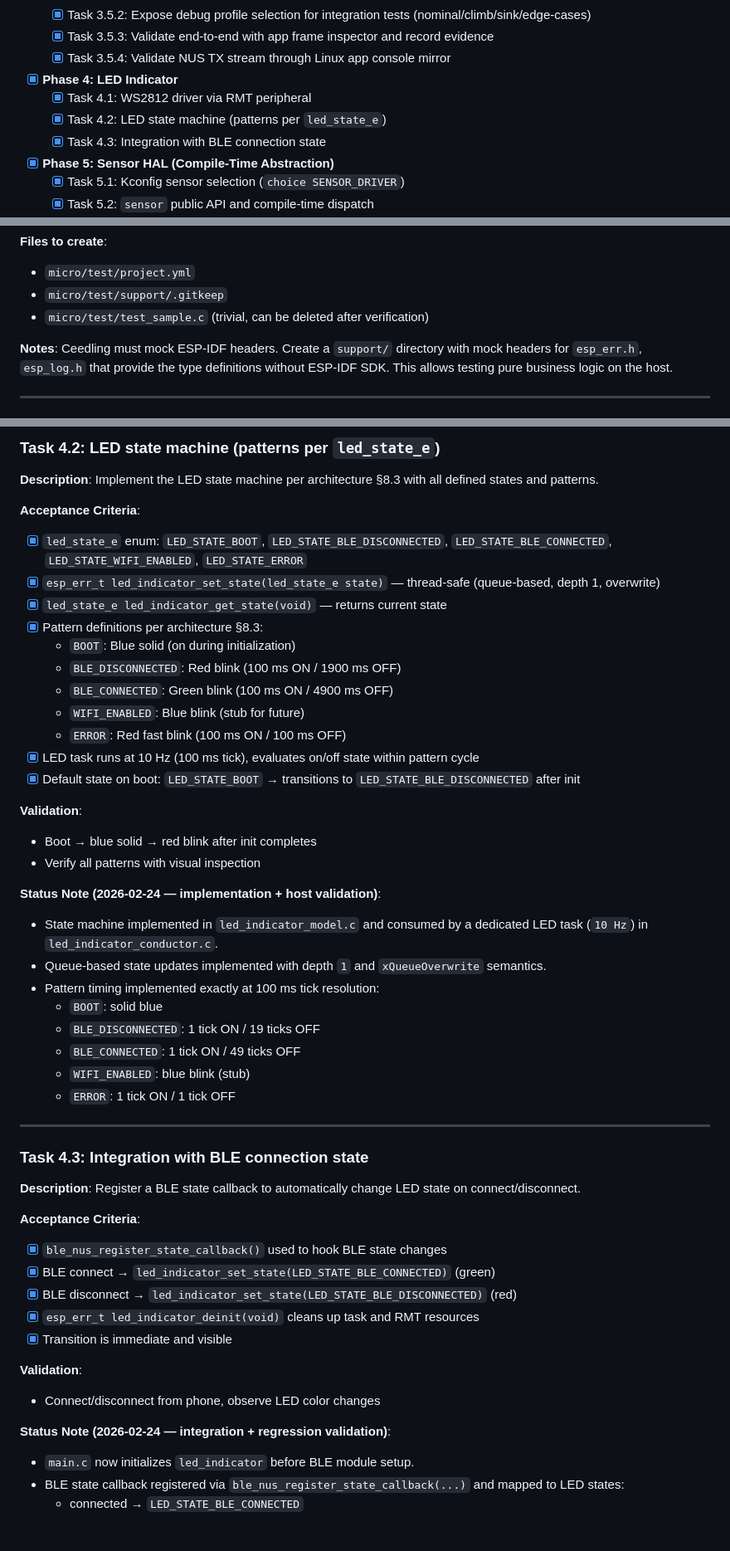
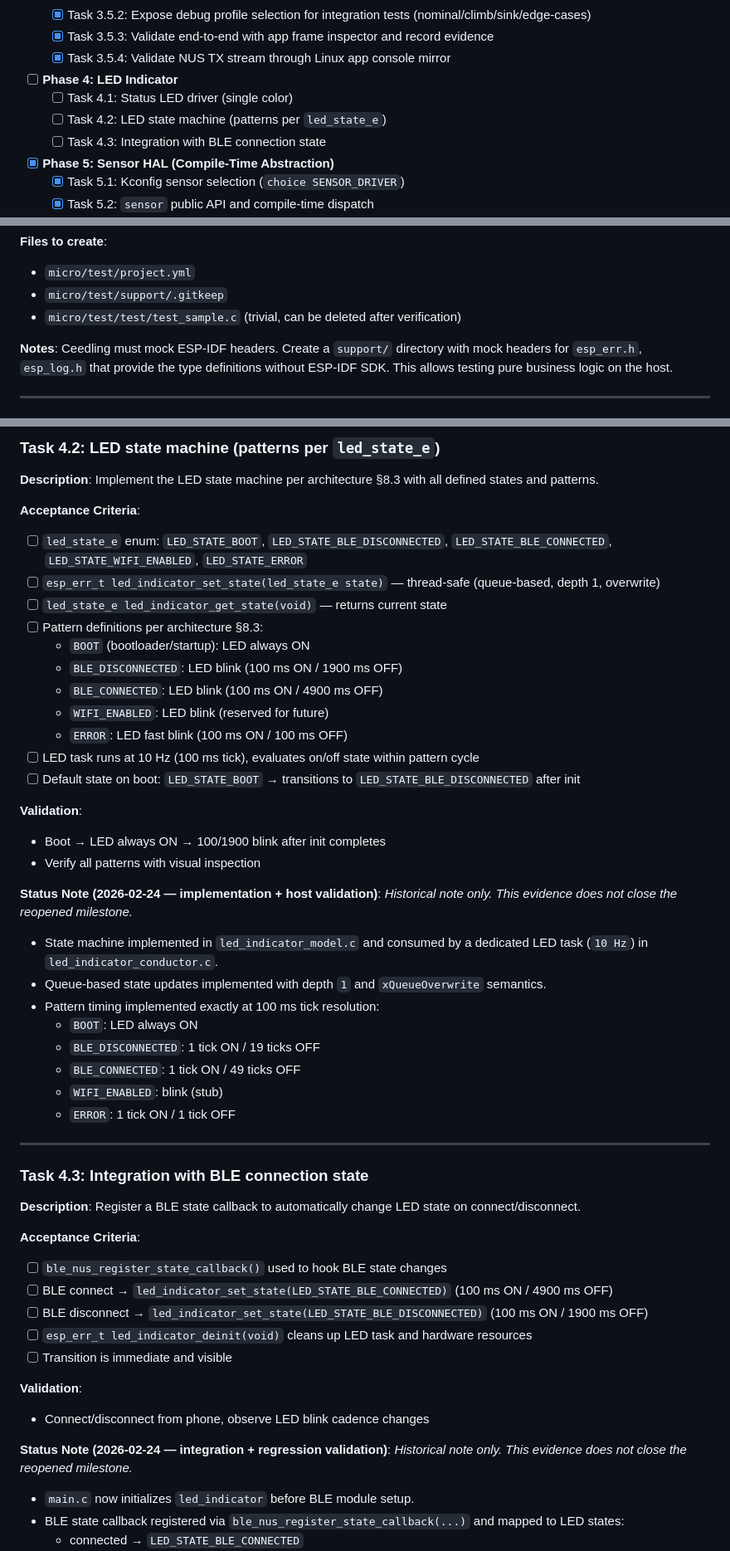
Before and after one commit to vabarcaPWR/esp-fly-in-peace, a Markdown page: docs/roadmap.micro.md, 3 parts joined by grey strips. Shown at 83% size. Drawn GitHub-style; blank space fills up the shorter version.

Commit message:
Update roadmap

```diff
--- a/docs/roadmap.micro.md
+++ b/docs/roadmap.micro.md
@@ -38,10 +38,10 @@
   - [x] Task 3.5.2: Expose debug profile selection for integration tests (nominal/climb/sink/edge-cases)
   - [x] Task 3.5.3: Validate end-to-end with app frame inspector and record evidence
   - [x] Task 3.5.4: Validate NUS TX stream through Linux app console mirror
-- [x] **Phase 4: LED Indicator**
-  - [x] Task 4.1: WS2812 driver via RMT peripheral
-  - [x] Task 4.2: LED state machine (patterns per `led_state_e`)
-  - [x] Task 4.3: Integration with BLE connection state
+- [ ] **Phase 4: LED Indicator**
+  - [ ] Task 4.1: Status LED driver (single color)
+  - [ ] Task 4.2: LED state machine (patterns per `led_state_e`)
+  - [ ] Task 4.3: Integration with BLE connection state
 - [x] **Phase 5: Sensor HAL (Compile-Time Abstraction)**
   - [x] Task 5.1: Kconfig sensor selection (`choice SENSOR_DRIVER`)
   - [x] Task 5.2: `sensor` public API and compile-time dispatch
@@ -194,7 +194,7 @@ For every module/component implemented in those phases:
 **Files to create**:
 - `micro/test/project.yml`
 - `micro/test/support/.gitkeep`
-- `micro/test/test_sample.c` (trivial, can be deleted after verification)
+- `micro/test/test/test_sample.c` (trivial, can be deleted after verification)
 
 **Notes**: Ceedling must mock ESP-IDF headers. Create a `support/` directory with mock headers for `esp_err.h`, `esp_log.h` that provide the type definitions without ESP-IDF SDK. This allows testing pure business logic on the host.
 
@@ -929,30 +934,31 @@ bluetoothctl --timeout 10 scan on || true
 **Description**: Implement the LED state machine per architecture §8.3 with all defined states and patterns.
 
 **Acceptance Criteria**:
-- [x] `led_state_e` enum: `LED_STATE_BOOT`, `LED_STATE_BLE_DISCONNECTED`, `LED_STATE_BLE_CONNECTED`, `LED_STATE_WIFI_ENABLED`, `LED_STATE_ERROR`
-- [x] `esp_err_t led_indicator_set_state(led_state_e state)` — thread-safe (queue-based, depth 1, overwrite)
-- [x] `led_state_e led_indicator_get_state(void)` — returns current state
-- [x] Pattern definitions per architecture §8.3:
-  - `BOOT`: Blue solid (on during initialization)
-  - `BLE_DISCONNECTED`: Red blink (100 ms ON / 1900 ms OFF)
-  - `BLE_CONNECTED`: Green blink (100 ms ON / 4900 ms OFF)
-  - `WIFI_ENABLED`: Blue blink (stub for future)
-  - `ERROR`: Red fast blink (100 ms ON / 100 ms OFF)
-- [x] LED task runs at 10 Hz (100 ms tick), evaluates on/off state within pattern cycle
-- [x] Default state on boot: `LED_STATE_BOOT` → transitions to `LED_STATE_BLE_DISCONNECTED` after init
-
-**Validation**:
-- Boot → blue solid → red blink after init completes
+- [ ] `led_state_e` enum: `LED_STATE_BOOT`, `LED_STATE_BLE_DISCONNECTED`, `LED_STATE_BLE_CONNECTED`, `LED_STATE_WIFI_ENABLED`, `LED_STATE_ERROR`
+- [ ] `esp_err_t led_indicator_set_state(led_state_e state)` — thread-safe (queue-based, depth 1, overwrite)
+- [ ] `led_state_e led_indicator_get_state(void)` — returns current state
+- [ ] Pattern definitions per architecture §8.3:
+  - `BOOT` (bootloader/startup): LED always ON
+  - `BLE_DISCONNECTED`: LED blink (100 ms ON / 1900 ms OFF)
+  - `BLE_CONNECTED`: LED blink (100 ms ON / 4900 ms OFF)
+  - `WIFI_ENABLED`: LED blink (reserved for future)
+  - `ERROR`: LED fast blink (100 ms ON / 100 ms OFF)
+- [ ] LED task runs at 10 Hz (100 ms tick), evaluates on/off state within pattern cycle
+- [ ] Default state on boot: `LED_STATE_BOOT` → transitions to `LED_STATE_BLE_DISCONNECTED` after init
+
+**Validation**:
+- Boot → LED always ON → 100/1900 blink after init completes
 - Verify all patterns with visual inspection
 
 **Status Note (2026-02-24 — implementation + host validation)**:
+_Historical note only. This evidence does not close the reopened milestone._
 - State machine implemented in `led_indicator_model.c` and consumed by a dedicated LED task (`10 Hz`) in `led_indicator_conductor.c`.
 - Queue-based state updates implemented with depth `1` and `xQueueOverwrite` semantics.
 - Pattern timing implemented exactly at 100 ms tick resolution:
-  - `BOOT`: solid blue
+  - `BOOT`: LED always ON
   - `BLE_DISCONNECTED`: 1 tick ON / 19 ticks OFF
   - `BLE_CONNECTED`: 1 tick ON / 49 ticks OFF
-  - `WIFI_ENABLED`: blue blink (stub)
+  - `WIFI_ENABLED`: blink (stub)
   - `ERROR`: 1 tick ON / 1 tick OFF
 
 ---
@@ -962,16 +968,17 @@ bluetoothctl --timeout 10 scan on || true
 **Description**: Register a BLE state callback to automatically change LED state on connect/disconnect.
 
 **Acceptance Criteria**:
-- [x] `ble_nus_register_state_callback()` used to hook BLE state changes
-- [x] BLE connect → `led_indicator_set_state(LED_STATE_BLE_CONNECTED)` (green)
-- [x] BLE disconnect → `led_indicator_set_state(LED_STATE_BLE_DISCONNECTED)` (red)
-- [x] `esp_err_t led_indicator_deinit(void)` cleans up task and RMT resources
-- [x] Transition is immediate and visible
-
-**Validation**:
-- Connect/disconnect from phone, observe LED color changes
+- [ ] `ble_nus_register_state_callback()` used to hook BLE state changes
+- [ ] BLE connect → `led_indicator_set_state(LED_STATE_BLE_CONNECTED)` (100 ms ON / 4900 ms OFF)
+- [ ] BLE disconnect → `led_indicator_set_state(LED_STATE_BLE_DISCONNECTED)` (100 ms ON / 1900 ms OFF)
+- [ ] `esp_err_t led_indicator_deinit(void)` cleans up LED task and hardware resources
+- [ ] Transition is immediate and visible
+
+**Validation**:
+- Connect/disconnect from phone, observe LED blink cadence changes
 
 **Status Note (2026-02-24 — integration + regression validation)**:
+_Historical note only. This evidence does not close the reopened milestone._
 - `main.c` now initializes `led_indicator` before BLE module setup.
 - BLE state callback registered via `ble_nus_register_state_callback(...)` and mapped to LED states:
   - connected → `LED_STATE_BLE_CONNECTED`
```
Also changed, not shown: other parts of docs/roadmap.micro.md (+74 -33 lines).
